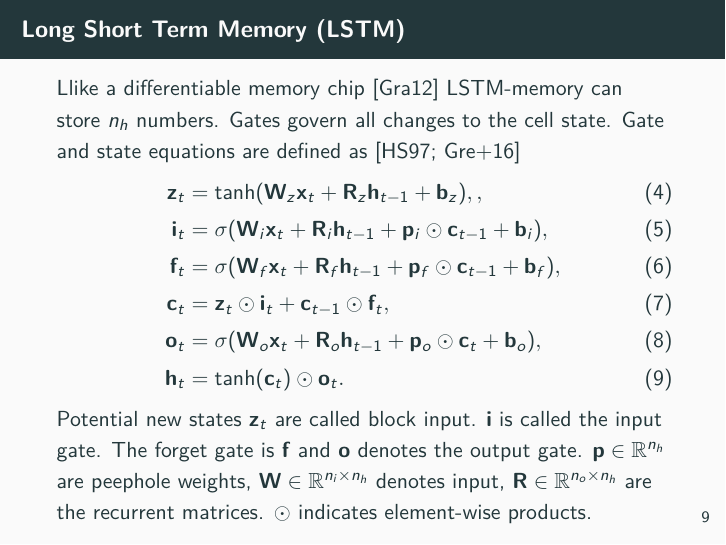
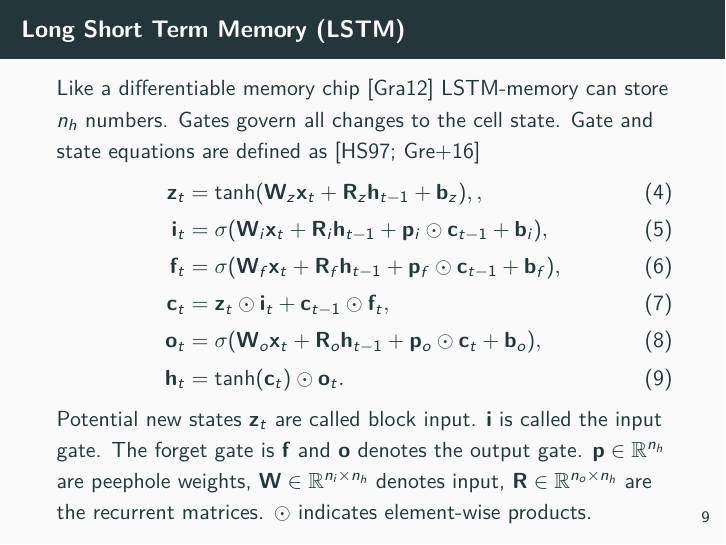
Before and after one commit to Machine-Learning-Foundations/day_15_lecture_sequence_processing, LaTeX slides (presentation.tex): page 11 of 33. Compiled offline with pdfLaTeX.

Commit message:
lecture update.

```diff
--- a/presentation.tex
+++ b/presentation.tex
@@ -153,7 +153,7 @@
     \end{frame}
 
     \begin{frame}{Long Short Term Memory (LSTM)}
-      Llike a differentiable memory chip \cite{graves2012supervised} LSTM-memory can store $n_h$ numbers. Gates govern all changes to the cell state.
+      Like a differentiable memory chip \cite{graves2012supervised} LSTM-memory can store $n_h$ numbers. Gates govern all changes to the cell state.
       Gate and state equations are defined as~\cite{hochreiter1997long,greff2016lstm}
       \begin{align}
           \mathbf{z}_t &= \tanh( \mathbf{W}_z \mathbf{x}_t + \mathbf{R}_z \mathbf{h}_{t-1}
```
Also changed, not shown: 1 other file.
